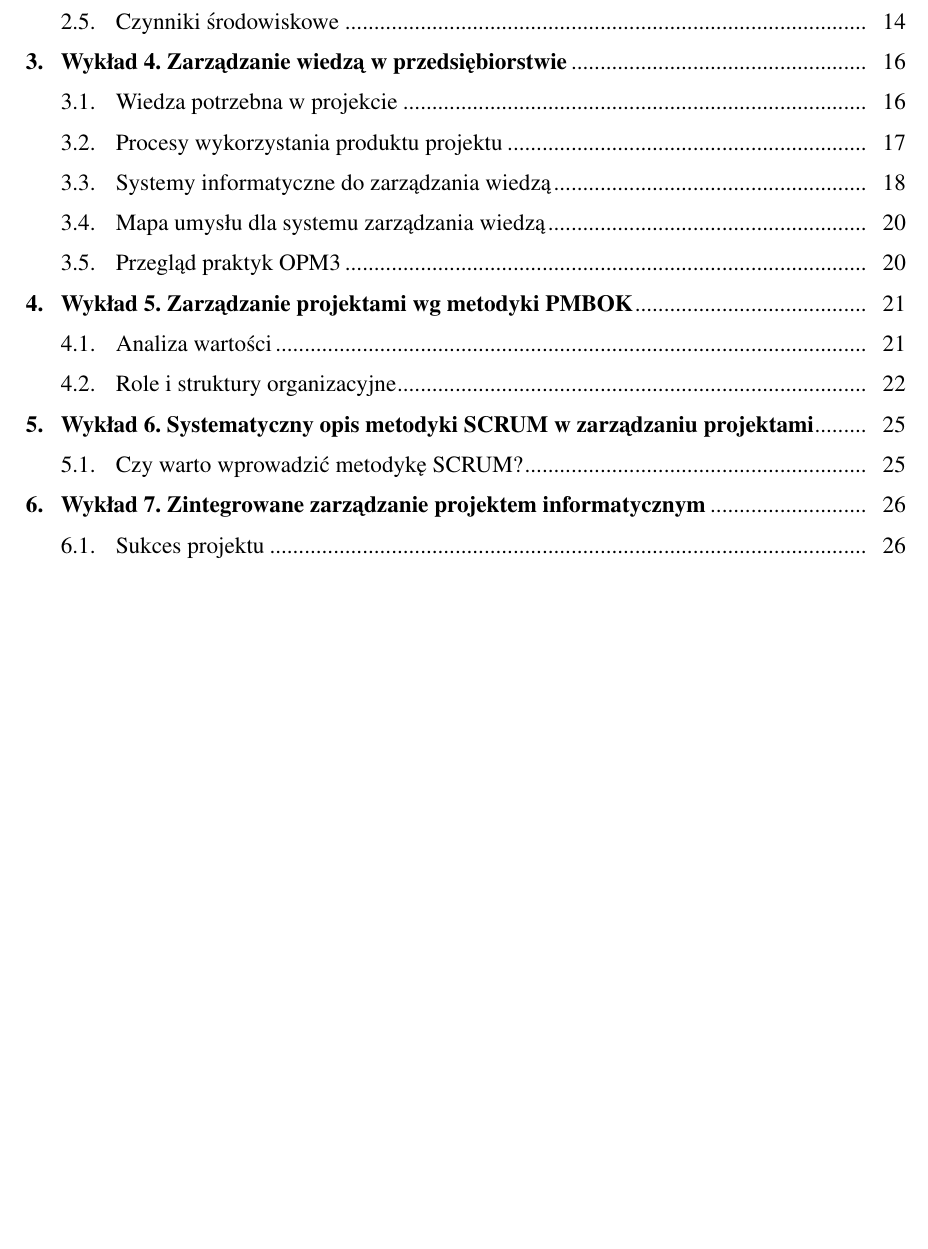
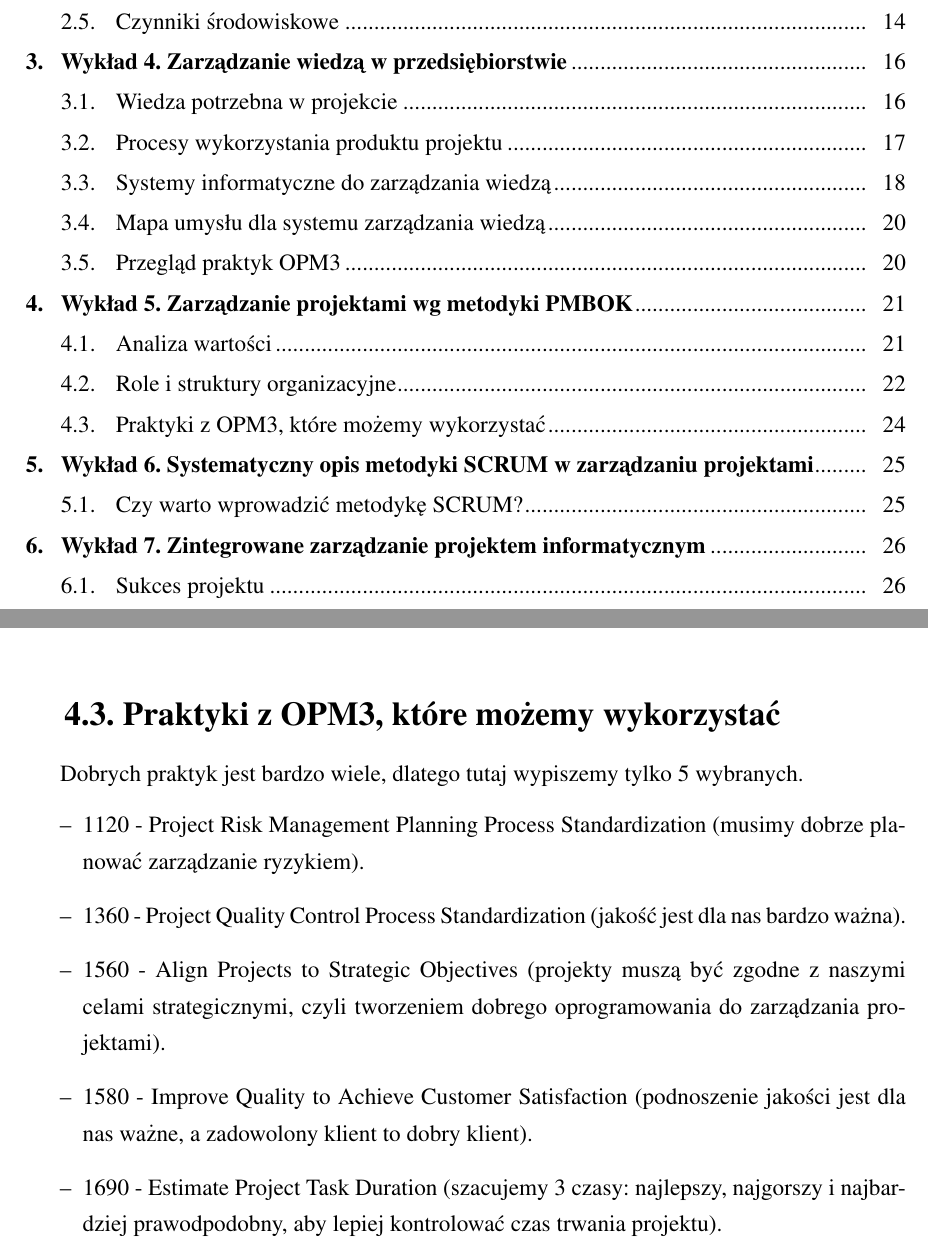
Before and after one commit to kkutt/ZPI-Dokumentacja, a LaTeX thesis (projekt.tex, which reads wyklady/w05.tex): part of page 2 of 67 before the commit and two parts of pages 2 and 24 of 67 after it, the two joined at a grey line, cut so that both start at the same text, the shorter picture padded with empty space. Compiled offline with pdfLaTeX.

Commit message:
wyklad 5

```diff
--- a/wyklady/w05.tex
+++ b/wyklady/w05.tex
@@ -87,3 +87,18 @@
 \label{rysunekProces}
 \end{center}
 \end{figure}
+
+
+% ===========================================================================
+
+\section{Praktyki z OPM3, które możemy wykorzystać}
+% strona 63
+
+Dobrych praktyk jest bardzo wiele, dlatego tutaj wypiszemy tylko 5 wybranych.
+\begin{itemize}
+\item 1120 - Project Risk Management Planning Process Standardization (musimy dobrze planować zarządzanie ryzykiem).
+\item 1360 - Project Quality Control Process Standardization (jakość jest dla nas bardzo ważna).
+\item 1560 - Align Projects to Strategic Objectives (projekty muszą być zgodne z naszymi celami strategicznymi, czyli tworzeniem dobrego oprogramowania do zarządzania projektami).
+\item 1580 - Improve Quality to Achieve Customer Satisfaction (podnoszenie jakości jest dla nas ważne, a zadowolony klient to dobry klient).
+\item 1690 - Estimate Project Task Duration (szacujemy 3 czasy: najlepszy, najgorszy i najbardziej prawodpodobny, aby lepiej kontrolować czas trwania projektu).
+\end{itemize}
```
Also changed, not shown: 1 other file.
